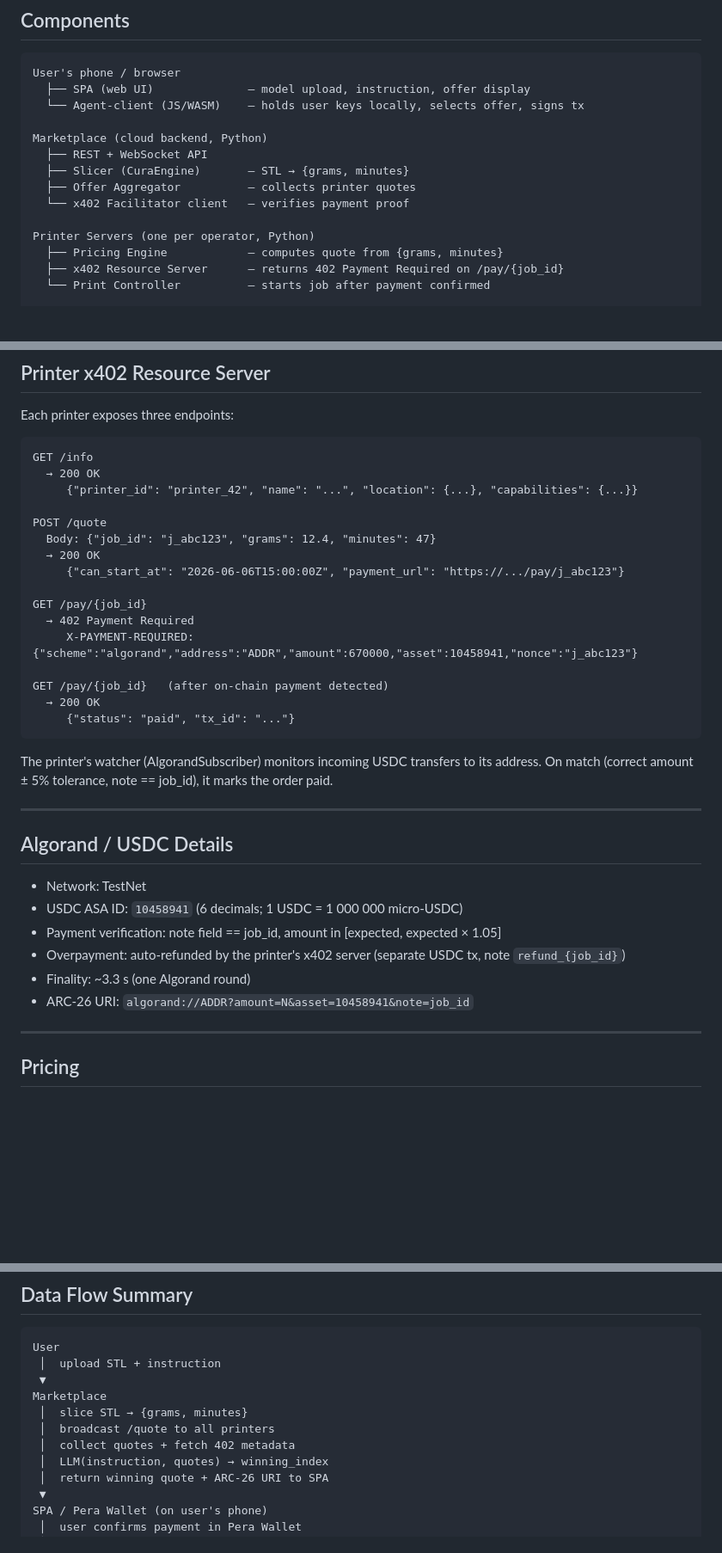
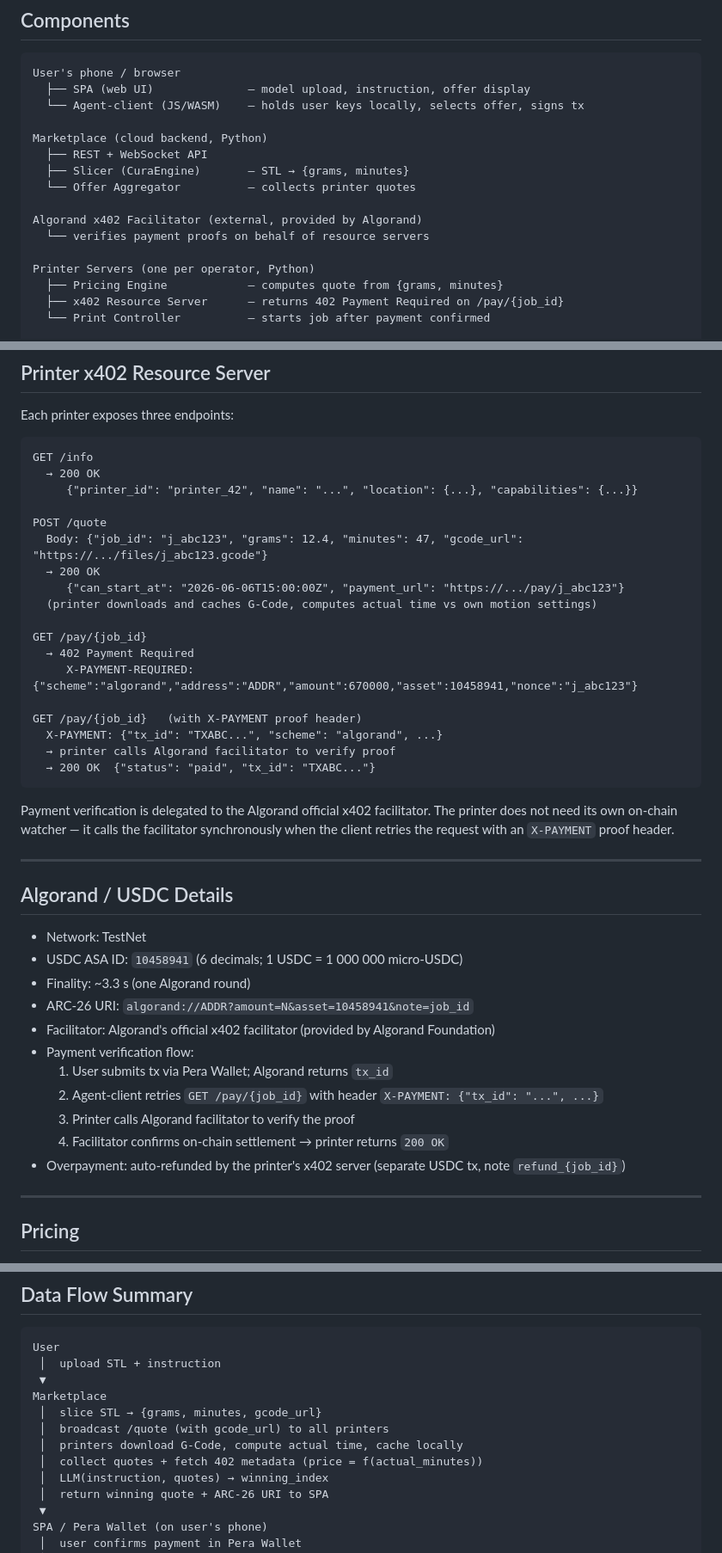
Before and after one commit to rustamino/team-localhost-x402, a Markdown page: architecture.md, 3 parts joined by grey strips. Shown at 86% size. Rendered like a GitHub page; blank space fills up the shorter version.

Commit message:
Update arch -- actual quoting

````diff
--- a/architecture.md
+++ b/architecture.md
@@ -18,8 +18,10 @@ User's phone / browser
 Marketplace (cloud backend, Python)
   ├── REST + WebSocket API
   ├── Slicer (CuraEngine)       — STL → {grams, minutes}
-  ├── Offer Aggregator          — collects printer quotes
-  └── x402 Facilitator client   — verifies payment proof
+  └── Offer Aggregator          — collects printer quotes
+
+Algorand x402 Facilitator (external, provided by Algorand)
+  └── verifies payment proofs on behalf of resource servers
 
 Printer Servers (one per operator, Python)
   ├── Pricing Engine            — computes quote from {grams, minutes}
@@ -156,21 +164,24 @@ GET /info
      {"printer_id": "printer_42", "name": "...", "location": {...}, "capabilities": {...}}
 
 POST /quote
-  Body: {"job_id": "j_abc123", "grams": 12.4, "minutes": 47}
+  Body: {"job_id": "j_abc123", "grams": 12.4, "minutes": 47, "gcode_url": "https://.../files/j_abc123.gcode"}
   → 200 OK
      {"can_start_at": "2026-06-06T15:00:00Z", "payment_url": "https://.../pay/j_abc123"}
+  (printer downloads and caches G-Code, computes actual time vs own motion settings)
 
 GET /pay/{job_id}
   → 402 Payment Required
      X-PAYMENT-REQUIRED: {"scheme":"algorand","address":"ADDR","amount":670000,"asset":10458941,"nonce":"j_abc123"}
 
-GET /pay/{job_id}   (after on-chain payment detected)
-  → 200 OK
-     {"status": "paid", "tx_id": "..."}
+GET /pay/{job_id}   (with X-PAYMENT proof header)
+  X-PAYMENT: {"tx_id": "TXABC...", "scheme": "algorand", ...}
+  → printer calls Algorand facilitator to verify proof
+  → 200 OK  {"status": "paid", "tx_id": "TXABC..."}
 ```
 
-The printer's watcher (AlgorandSubscriber) monitors incoming USDC transfers to its address.
-On match (correct amount ± 5% tolerance, note == job_id), it marks the order paid.
+Payment verification is delegated to the Algorand official x402 facilitator.
+The printer does not need its own on-chain watcher — it calls the facilitator synchronously
+when the client retries the request with an `X-PAYMENT` proof header.
 
 ---
 
@@ -178,10 +189,15 @@ On match (correct amount ± 5% tolerance, note == job_id), it marks the order pa
 
 - Network: TestNet
 - USDC ASA ID: `10458941` (6 decimals; 1 USDC = 1 000 000 micro-USDC)
-- Payment verification: note field == job_id, amount in [expected, expected × 1.05]
-- Overpayment: auto-refunded by the printer's x402 server (separate USDC tx, note `refund_{job_id}`)
 - Finality: ~3.3 s (one Algorand round)
 - ARC-26 URI: `algorand://ADDR?amount=N&asset=10458941&note=job_id`
+- Facilitator: Algorand's official x402 facilitator (provided by Algorand Foundation)
+- Payment verification flow:
+  1. User submits tx via Pera Wallet; Algorand returns `tx_id`
+  2. Agent-client retries `GET /pay/{job_id}` with header `X-PAYMENT: {"tx_id": "...", ...}`
+  3. Printer calls Algorand facilitator to verify the proof
+  4. Facilitator confirms on-chain settlement → printer returns `200 OK`
+- Overpayment: auto-refunded by the printer's x402 server (separate USDC tx, note `refund_{job_id}`)
 
 ---
 
@@ -206,9 +222,10 @@ User
  │  upload STL + instruction
  ▼
 Marketplace
- │  slice STL → {grams, minutes}
- │  broadcast /quote to all printers
- │  collect quotes + fetch 402 metadata
+ │  slice STL → {grams, minutes, gcode_url}
+ │  broadcast /quote (with gcode_url) to all printers
+ │  printers download G-Code, compute actual time, cache locally
+ │  collect quotes + fetch 402 metadata (price = f(actual_minutes))
  │  LLM(instruction, quotes) → winning_index
  │  return winning quote + ARC-26 URI to SPA
  ▼
````
Also changed, not shown: other parts of architecture.md (+16 -10 lines).
